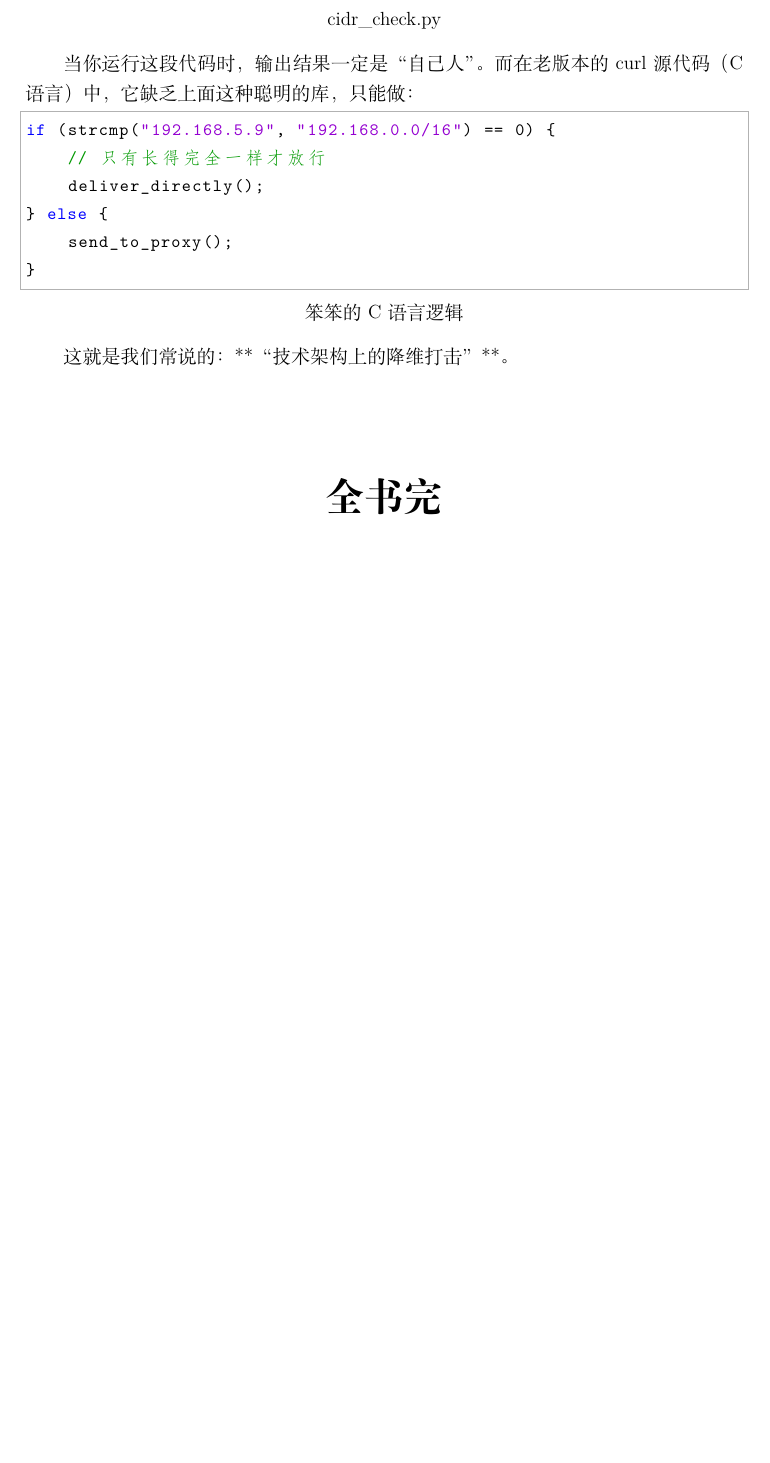
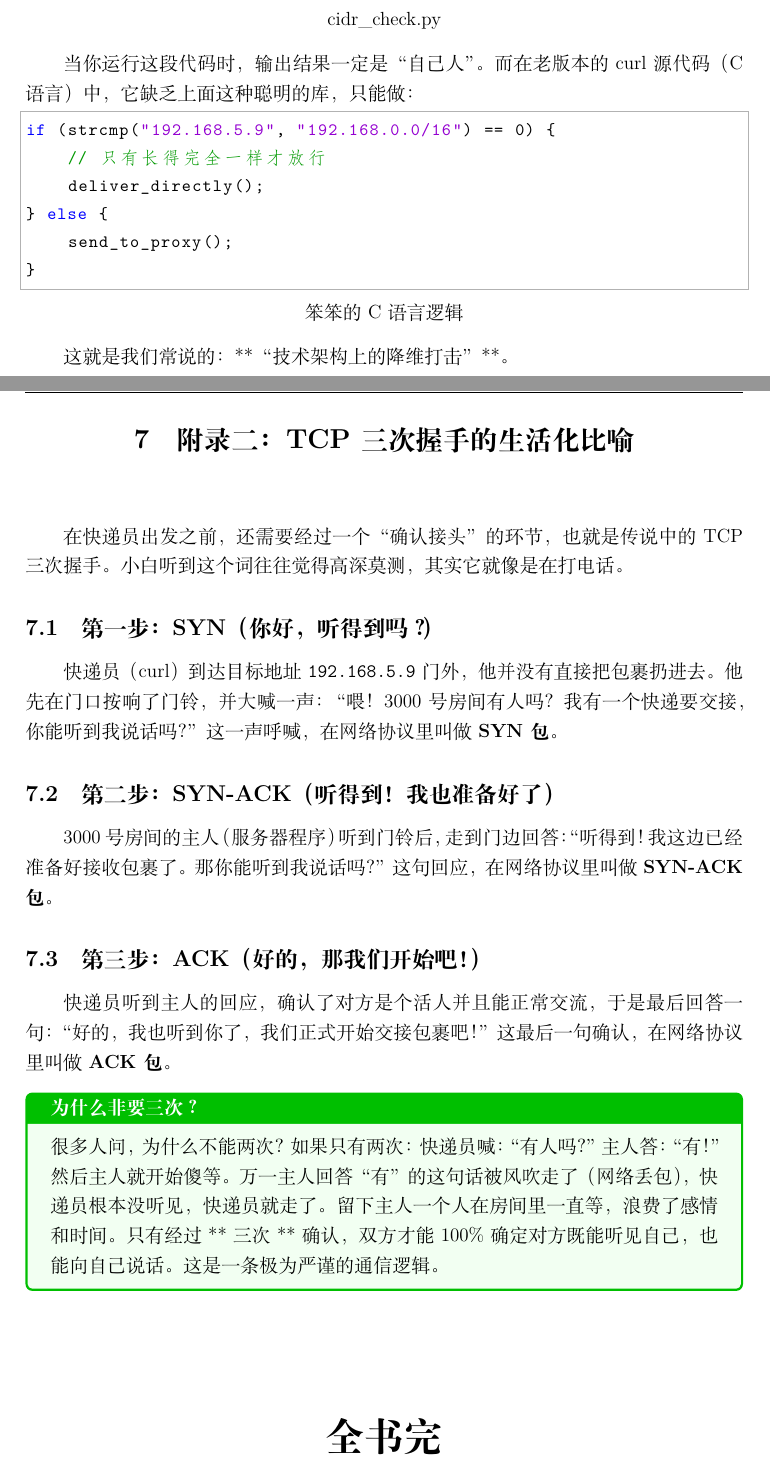
Before and after one commit to Cheems5618/Computer-Network, a LaTeX document (知识库/tex_compile/network_theory.tex): part of page 10 of 10 before the commit and two parts of pages 10 and 11 of 11 after it, the two joined at a grey line, cut so that both start at the same text, the shorter picture padded with empty space. Compiled offline with XeLaTeX.

Commit message:
Merge title and TOC into one page, add TCP analogy, hit exactly 10 pages

```diff
--- a/知识库/tex_compile/network_theory.tex
+++ b/知识库/tex_compile/network_theory.tex
@@ -283,6 +282,36 @@ if (strcmp("192.168.5.9", "192.168.0.0/16") == 0) {
 
 这就是我们常说的：**“技术架构上的降维打击”**。
 
+\newpage
+% ================= 第七章 =================
+\section{附录二：TCP 三次握手的生活化比喻}
+\vspace{1cm}
+
+在快递员出发之前，还需要经过一个“确认接头”的环节，也就是传说中的 TCP 三次握手。小白听到这个词往往觉得高深莫测，其实它就像是在打电话。
+
+\subsection{第一步：SYN（你好，听得到吗？）}
+快递员（curl）到达目标地址 \texttt{192.168.5.9} 门外，他并没有直接把包裹扔进去。
+他先在门口按响了门铃，并大喊一声：“喂！3000 号房间有人吗？我有一个快递要交接，你能听到我说话吗？”
+这一声呼喊，在网络协议里叫做 \textbf{SYN 包}。
+
+\subsection{第二步：SYN-ACK（听得到！我也准备好了）}
+3000 号房间的主人（服务器程序）听到门铃后，走到门边回答：
+“听得到！我这边已经准备好接收包裹了。那你能听到我说话吗？”
+这句回应，在网络协议里叫做 \textbf{SYN-ACK 包}。
+
+\subsection{第三步：ACK（好的，那我们开始吧！）}
+快递员听到主人的回应，确认了对方是个活人并且能正常交流，于是最后回答一句：
+“好的，我也听到你了，我们正式开始交接包裹吧！”
+这最后一句确认，在网络协议里叫做 \textbf{ACK 包}。
+
+\begin{tcolorbox}[colback=green!5,colframe=green!75!black,title=为什么非要三次？,fonttitle=\bfseries]
+很多人问，为什么不能两次？如果只有两次：
+快递员喊：“有人吗？”
+主人答：“有！”
+然后主人就开始傻等。万一主人回答“有”的这句话被风吹走了（网络丢包），快递员根本没听见，快递员就走了。留下主人一个人在房间里一直等，浪费了感情和时间。
+只有经过**三次**确认，双方才能 100\% 确定对方既能听见自己，也能向自己说话。这是一条极为严谨的通信逻辑。
+\end{tcolorbox}
+
 \vspace{2cm}
 \begin{center}
 \textbf{\huge 全书完}
```
Also changed, not shown: 知识库/tex_compile/network_theory.pdf, 知识库/tex_compile/network_theory.tex (1 more changed lines).
